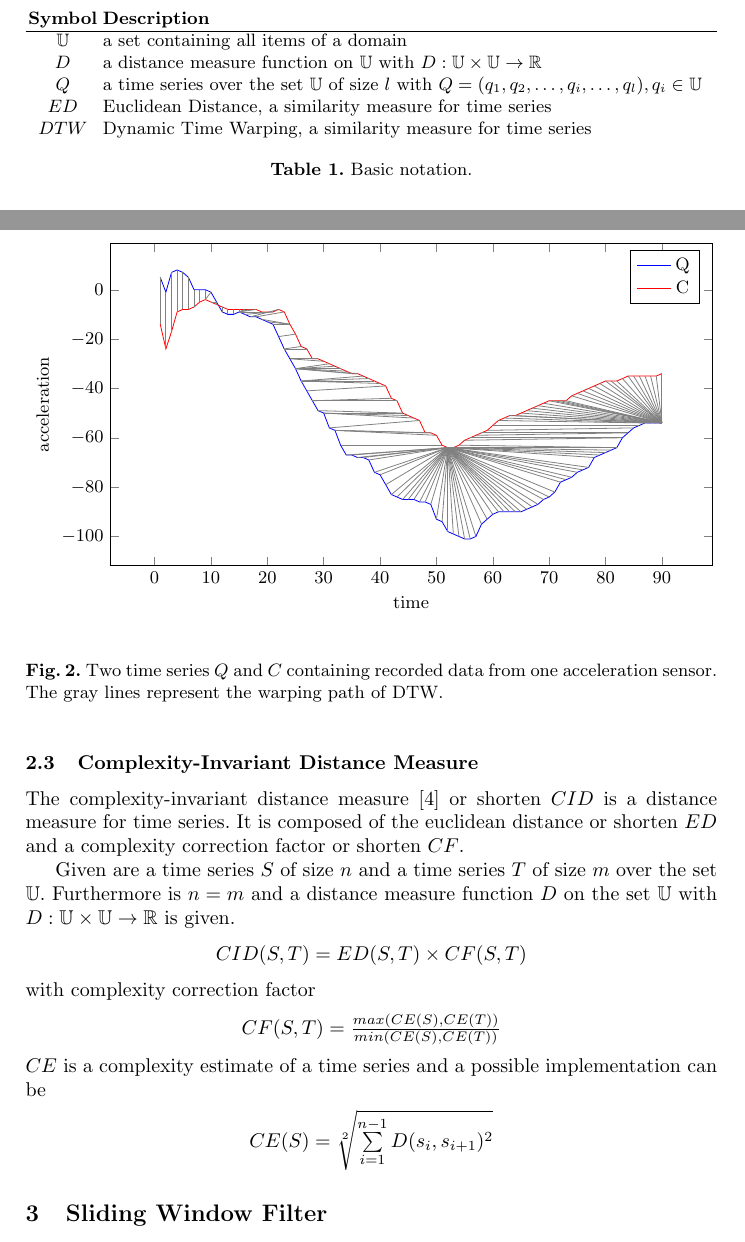
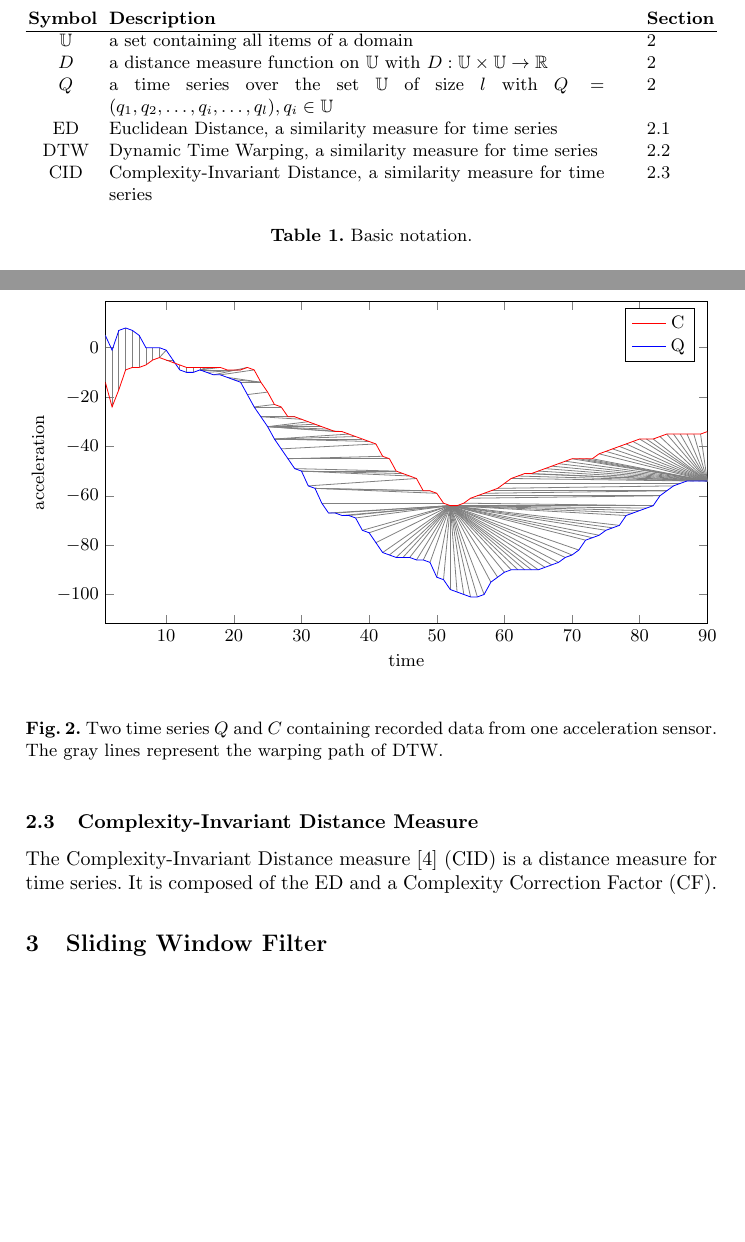
Before and after one commit to GordonLesti/SlidingWindowFilter, a LaTeX thesis (bachelor-thesis/bachelor-thesis.tex, which reads bachelor-thesis/background_and_notation.tex, bachelor-thesis/background_and_notation/complexity-invariant_distance_measure.tex, bachelor-thesis/background_and_notation/dynamic_time_warping.tex): two parts of pages 4 and 6 of 10, joined at a grey line, cut so that both start at the same text, the shorter picture padded with empty space. Compiled offline with pdfLaTeX.

Commit message:
start complexity

```diff
--- a/bachelor-thesis/background_and_notation.tex
+++ b/bachelor-thesis/background_and_notation.tex
@@ -11,15 +11,18 @@ basic notation that is used in this bachelor thesis.
 
 \begin{table}[H]
     \begin{center}
-        \begin{tabularx}{\textwidth}{c X}
-            \textbf{Symbol} & \textbf{Description}\\
+        \begin{tabularx}{\textwidth}{c X l}
+            \textbf{Symbol} \qquad & \textbf{Description} & \qquad \textbf{Section}\\
             \hline
-            $\mathbb{U}$ & a set containing all items of a domain\\
-            $D$ & a distance measure function on $\mathbb{U}$ with $D: \mathbb{U} \times \mathbb{U} \to \mathbb{R}$\\
+            $\mathbb{U}$ & a set containing all items of a domain & \qquad \ref{background_and_notation}\\
+            $D$ & a distance measure function on $\mathbb{U}$ with $D: \mathbb{U} \times \mathbb{U} \to \mathbb{R}$
+                & \qquad \ref{background_and_notation}\\
             $Q$ & a time series over the set $\mathbb{U}$ of size $l$ with
-                $Q = (q_1, q_2, \dots, q_i, \dots, q_l), q_i \in \mathbb{U}$\\
-            $ED$ & Euclidean Distance, a similarity measure for time series\\
-            $DTW$ & Dynamic Time Warping, a similarity measure for time series\\
+                $Q = (q_1, q_2, \dots, q_i, \dots, q_l), q_i \in \mathbb{U}$ & \qquad \ref{background_and_notation}\\
+            ED & Euclidean Distance, a similarity measure for time series & \qquad \ref{euclidean_distance}\\
+            DTW & Dynamic Time Warping, a similarity measure for time series & \qquad \ref{dynamic_time_warping}\\
+            CID & Complexity-Invariant Distance, a similarity measure for time series
+                & \qquad \ref{complexity-invariant_distance_measure}\\
         \end{tabularx}
     \end{center}
     \caption{Basic notation.}
--- a/bachelor-thesis/background_and_notation/complexity-invariant_distance_measure.tex
+++ b/bachelor-thesis/background_and_notation/complexity-invariant_distance_measure.tex
@@ -1,18 +1,18 @@
-\subsection{Complexity-Invariant Distance Measure}
-The complexity-invariant distance measure \cite{batista2011complexity} or shorten $CID$ is a distance measure for time
-series. It is composed of the euclidean distance or shorten $ED$ and a complexity correction factor or shorten $CF$.
+\subsection{Complexity-Invariant Distance Measure} \label{complexity-invariant_distance_measure}
+The Complexity-Invariant Distance measure \cite{batista2011complexity} (CID) is a distance measure for time
+series. It is composed of the ED and a Complexity Correction Factor (CF).
 
-Given are a time series $S$ of size $n$ and a time series $T$ of size $m$ over the set $\mathbb{U}$. Furthermore is
-$n = m$ and a distance measure function $D$ on the set $\mathbb{U}$ with
-$D: \mathbb{U} \times \mathbb{U} \to \mathbb{R}$ is given.
-\begin{center}
-    $CID(S, T) = ED(S, T) \times CF(S, T)$
-\end{center}
-with complexity correction factor
-\begin{center}
-    $CF(S, T) = \frac{max(CE(S), CE(T))}{min(CE(S), CE(T))}$
-\end{center}
-$CE$ is a complexity estimate of a time series and a possible implementation can be
-\begin{center}
-    $CE(S) = \sqrt[2]{\sum \limits_{i=1}^{n-1} D(s_i, s_{i + 1})^2}$
-\end{center}
+% Given are a time series $S$ of size $n$ and a time series $T$ of size $m$ over the set $\mathbb{U}$. Furthermore is
+% $n = m$ and a distance measure function $D$ on the set $\mathbb{U}$ with
+% $D: \mathbb{U} \times \mathbb{U} \to \mathbb{R}$ is given.
+% \begin{center}
+%     $CID(S, T) = ED(S, T) \times CF(S, T)$
+% \end{center}
+% with complexity correction factor
+% \begin{center}
+%     $CF(S, T) = \frac{max(CE(S), CE(T))}{min(CE(S), CE(T))}$
+% \end{center}
+% $CE$ is a complexity estimate of a time series and a possible implementation can be
+% \begin{center}
+%     $CE(S) = \sqrt[2]{\sum \limits_{i=1}^{n-1} D(s_i, s_{i + 1})^2}$
+% \end{center}
--- a/bachelor-thesis/background_and_notation/dynamic_time_warping.tex
+++ b/bachelor-thesis/background_and_notation/dynamic_time_warping.tex
@@ -26,15 +26,18 @@ of the matrix.
     \begin{center}
         \begin{tikzpicture}
             \begin{axis}[
+                xmin=1,
+                xmax=90,
                 xlabel=time,
                 ylabel=acceleration,
                 width=\textwidth,
-                height=\axisdefaultheight]
+                height=\axisdefaultheight,
+                reverse legend]
+                \addplot[gray, quiver={u=\thisrow{u}, v=\thisrow{v}}] table[x=t, y=c] {background_and_notation/dynamic_time_warping/path.dat};
                 \addplot[blue, mark=none] table[x=t, y=q] {background_and_notation/dynamic_time_warping/timeseries.dat};
                 \addlegendentry{Q}
                 \addplot[red, mark=none] table[x=t, y=c] {background_and_notation/dynamic_time_warping/timeseries.dat};
                 \addlegendentry{C}
-                \addplot[gray, quiver={u=\thisrow{u}, v=\thisrow{v}}] table[x=t, y=c] {background_and_notation/dynamic_time_warping/path.dat};
             \end{axis}
         \end{tikzpicture}
     \end{center}
```
Also changed, not shown: bachelor-thesis/background_and_notation/euclidean_distance.tex (+6 -3 lines), bachelor-thesis/background_and_notation/dynamic_time_warping.tex (2 more changed lines).
